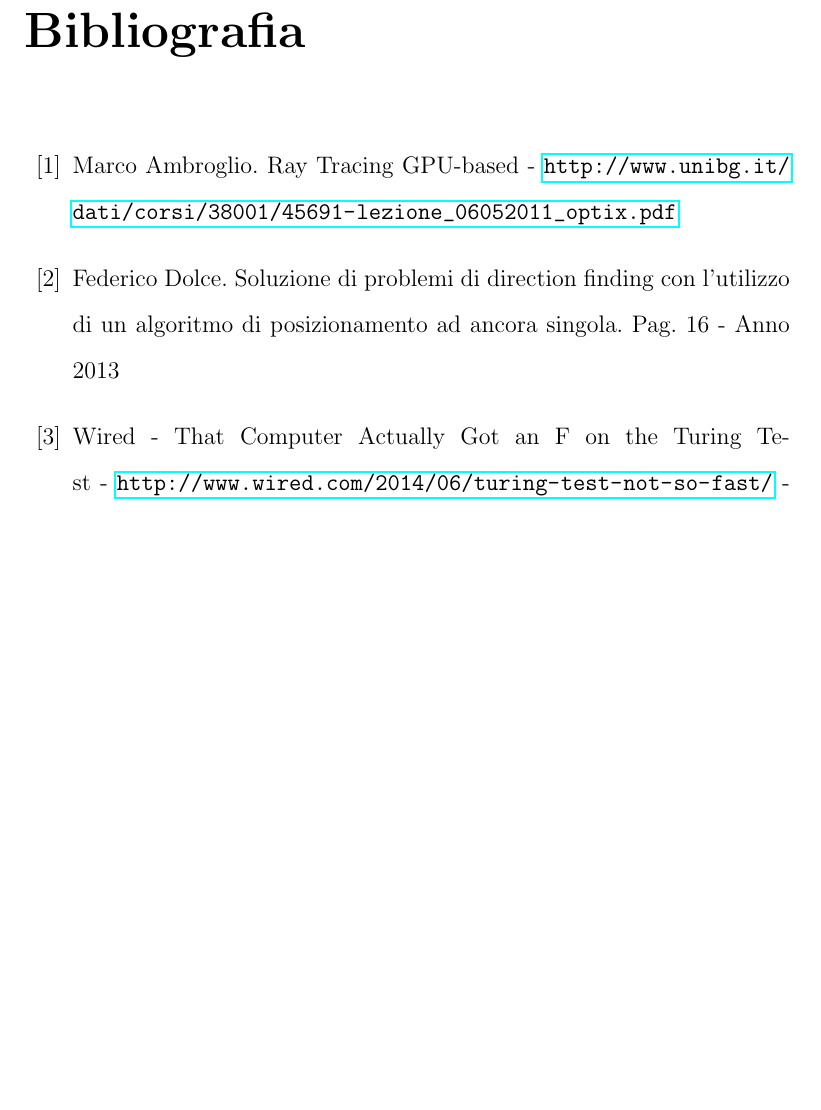
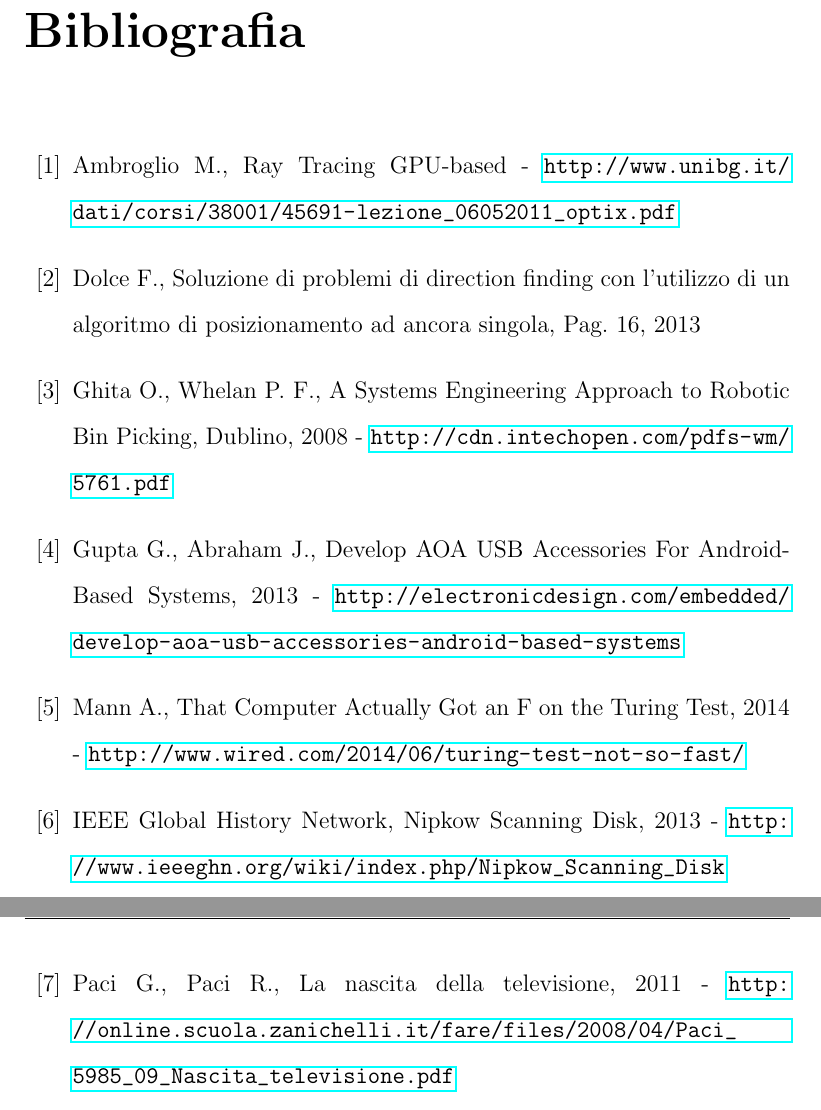
Before and after one commit to mariotsi/Bachelor-Thesis, a LaTeX document (Tesi__Simone_Mariotti.tex, which reads bibliografia.tex): part of page 48 of 49 before the commit and two parts of pages 48 and 49 of 50 after it, the two joined at a grey line, cut so that both start at the same text, the shorter picture padded with empty space. Compiled offline with pdfLaTeX.

Commit message:
Sistemata Bibliografia

```diff
--- a/bibliografia.tex
+++ b/bibliografia.tex
@@ -1,8 +1,14 @@
 %!TEX root = Tesi__Simone_Mariotti.tex
 \begin{thebibliography}{10}
+\fancyhead[R]{\bfseries Bibliografia}
 \fancyfoot[C]{\thepage }
 \addcontentsline{toc}{chapter}{Bibliografia}
-\bibitem{ray_tracing}Marco Ambroglio. Ray Tracing GPU-based - \url{http://www.unibg.it/dati/corsi/38001/45691-lezione_06052011_optix.pdf}
-\bibitem{agente}Federico Dolce. Soluzione di problemi di direction finding con l'utilizzo di un algoritmo di posizionamento ad ancora singola. Pag. 16 - Anno 2013
-\bibitem{eugene}Wired - That Computer Actually Got an F on the Turing Test - \url{http://www.wired.com/2014/06/turing-test-not-so-fast/} - 09/06/2014
+\bibitem{ray_tracing}Ambroglio M., Ray Tracing GPU-based - \url{http://www.unibg.it/dati/corsi/38001/45691-lezione_06052011_optix.pdf}
+\bibitem{agente}Dolce F., Soluzione di problemi di direction finding con l'utilizzo di un algoritmo di posizionamento ad ancora singola, Pag. 16, 2013
+\bibitem{bin-picking}Ghita O., Whelan P. F., A Systems Engineering Approach to Robotic Bin Picking, Dublino, 2008 - \url{http://cdn.intechopen.com/pdfs-wm/5761.pdf}
+\bibitem{aoa}Gupta G., Abraham J., Develop AOA USB Accessories For Android-Based Systems, 2013 - \url{http://electronicdesign.com/embedded/develop-aoa-usb-accessories-android-based-systems}
+\bibitem{eugene}Mann A., That Computer Actually Got an F on the Turing Test, 2014 - \url{http://www.wired.com/2014/06/turing-test-not-so-fast/}
+\bibitem{Nipkow2}IEEE Global History Network, Nipkow Scanning Disk, 2013 - \url{http://www.ieeeghn.org/wiki/index.php/Nipkow_Scanning_Disk}
+\bibitem{Nipkow1}Paci G., Paci R., La nascita della televisione, 2011 - \url{http://online.scuola.zanichelli.it/fare/files/2008/04/Paci_5985_09_Nascita_televisione.pdf}
+
 \end{thebibliography}
```
Also changed, not shown: Tesi__Simone_Mariotti.tex (+1 -1 lines), capitolo1.tex (+4 -4 lines), capitolo3.tex (+1 -1 lines), conclusioni.tex (+1 -1 lines), introduzione.tex (+1 -1 lines), Tesi__Simone_Mariotti.pdf, immagini/logo_unipg.png (added), 1 other file.
